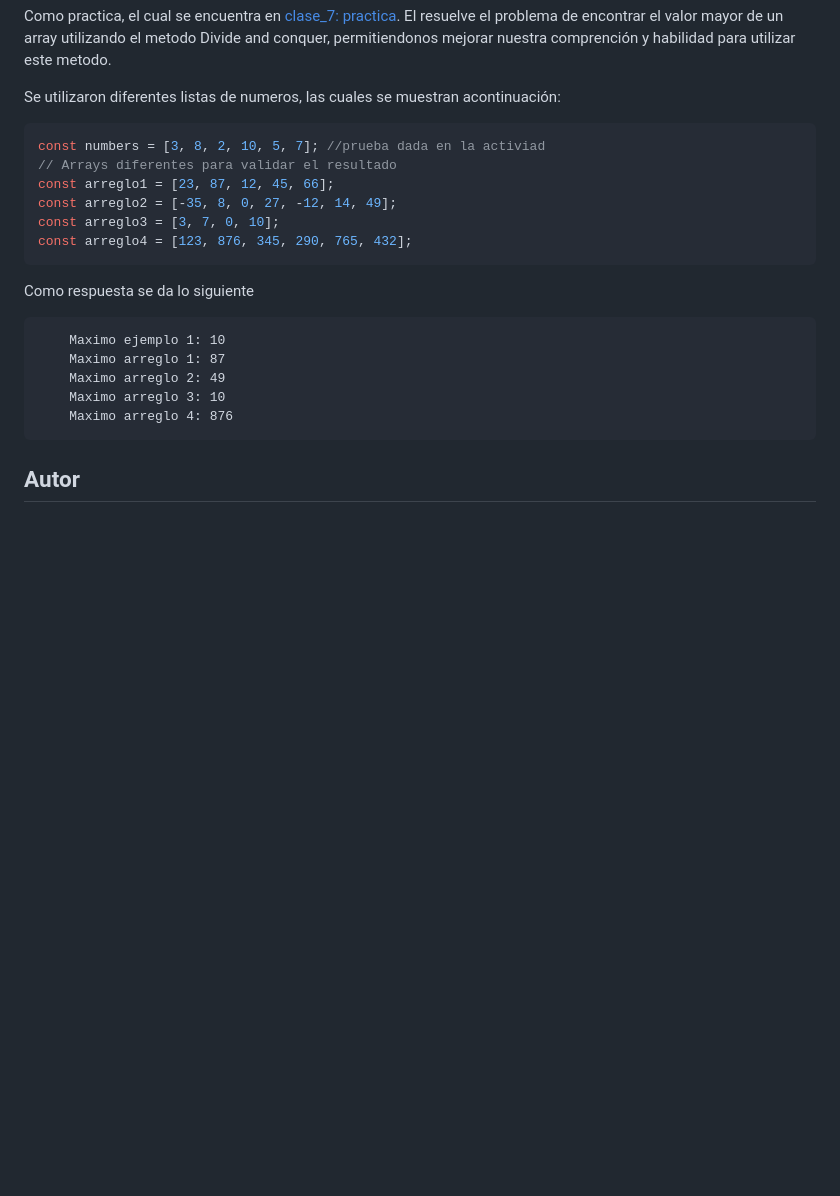
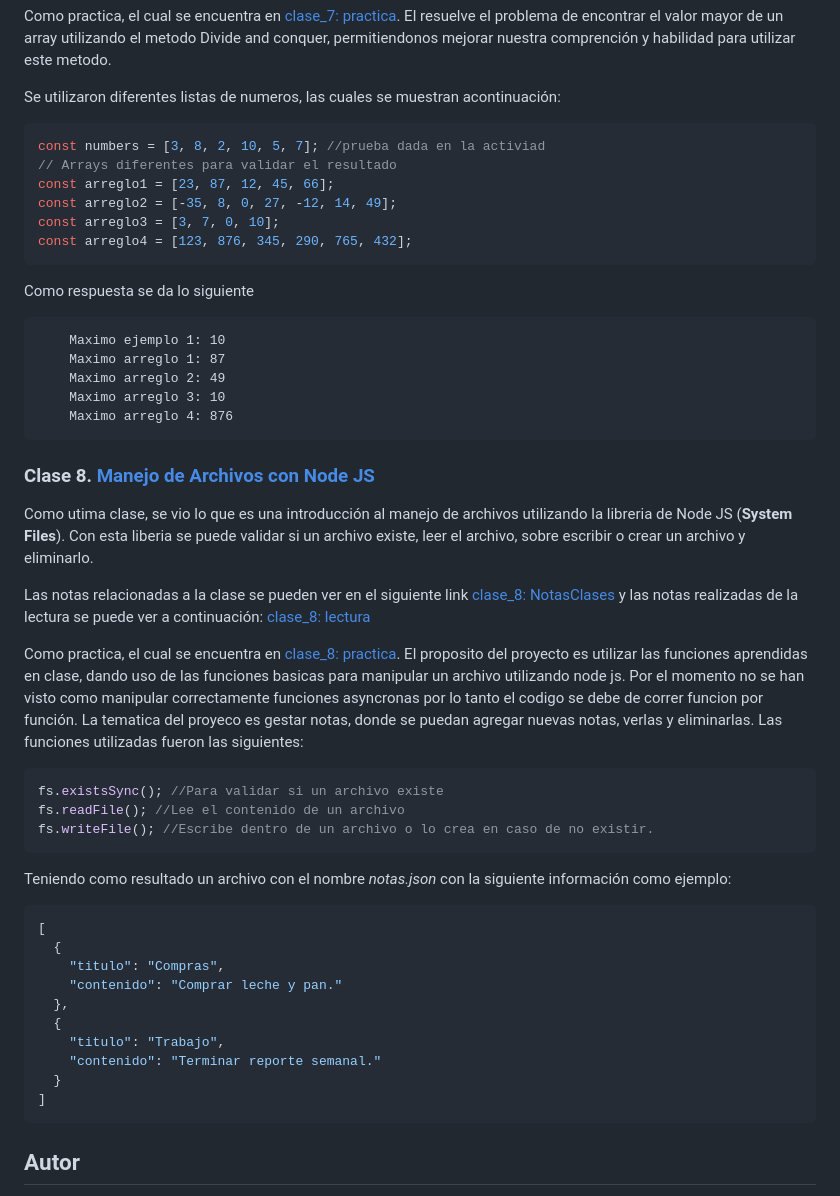
Before and after one commit to MLuisaGP/Becalos-logicaYAlgoritmos, a Markdown page: readme.md, the part around one of its changes. Rendered like a GitHub page; blank space fills up the shorter version.

Commit message:
Se tiene lista la parte de la practica 8

````diff
--- a/readme.md
+++ b/readme.md
@@ -231,6 +230,7 @@ Las notas relacionadas a la clase se pueden ver en el siguiente link [clase_7: N
 Como practica, el cual se encuentra en [clase_7: practica](https://github.com/MLuisaGP/Becalos-logicaYAlgoritmos/tree/main/clase_7/practica/app.js). El resuelve el problema de encontrar el valor mayor de un array utilizando el metodo Divide and conquer, permitiendonos mejorar nuestra comprención y habilidad para utilizar este metodo.
 
 Se utilizaron diferentes listas de numeros, las cuales se muestran acontinuación:
+
 ```js
 const numbers = [3, 8, 2, 10, 5, 7]; //prueba dada en la activiad
 // Arrays diferentes para validar el resultado
@@ -239,6 +239,7 @@ const arreglo2 = [-35, 8, 0, 27, -12, 14, 49];
 const arreglo3 = [3, 7, 0, 10];
 const arreglo4 = [123, 876, 345, 290, 765, 432];
 ```
+
 Como respuesta se da lo siguiente
 
         Maximo ejemplo 1: 10
@@ -247,6 +248,35 @@ Como respuesta se da lo siguiente
         Maximo arreglo 3: 10
         Maximo arreglo 4: 876
 
+### Clase 8. [Manejo de Archivos con Node JS](https://github.com/MLuisaGP/Becalos-logicaYAlgoritmos/tree/main/clase_8)
+
+Como utima clase, se vio lo que es una introducción al manejo de archivos utilizando la libreria de Node JS (**System Files**). Con esta liberia se puede validar si un archivo existe, leer el archivo, sobre escribir o crear un archivo y eliminarlo.
+
+Las notas relacionadas a la clase se pueden ver en el siguiente link [clase_8: NotasClases](https://github.com/MLuisaGP/Becalos-logicaYAlgoritmos/tree/main/clase_8/notas-clase) y las notas realizadas de la lectura se puede ver a continuación: [clase_8: lectura](https://github.com/MLuisaGP/Becalos-logicaYAlgoritmos/tree/main/clase_8/lectura)
+
+Como practica, el cual se encuentra en [clase_8: practica](https://github.com/MLuisaGP/Becalos-logicaYAlgoritmos/tree/main/clase_8/practica/gestorNotas.js). El proposito del proyecto es utilizar las funciones aprendidas en clase, dando uso de las funciones basicas para manipular un archivo utilizando node js. Por el momento no se han visto como manipular correctamente funciones asyncronas por lo tanto el codigo se debe de correr funcion por función. La tematica del proyeco es gestar notas, donde se puedan agregar nuevas notas, verlas y eliminarlas.
+Las funciones utilizadas fueron las siguientes:
+
+```js
+fs.existsSync(); //Para validar si un archivo existe
+fs.readFile(); //Lee el contenido de un archivo
+fs.writeFile(); //Escribe dentro de un archivo o lo crea en caso de no existir.
+```
+
+Teniendo como resultado un archivo con el nombre _notas.json_ con la siguiente información como ejemplo:
+
+```json
+[
+  {
+    "titulo": "Compras",
+    "contenido": "Comprar leche y pan."
+  },
+  {
+    "titulo": "Trabajo",
+    "contenido": "Terminar reporte semanal."
+  }
+]
+```
 
 ## Autor
 
````
Also changed, not shown: other parts of readme.md (+5 -6 lines).
